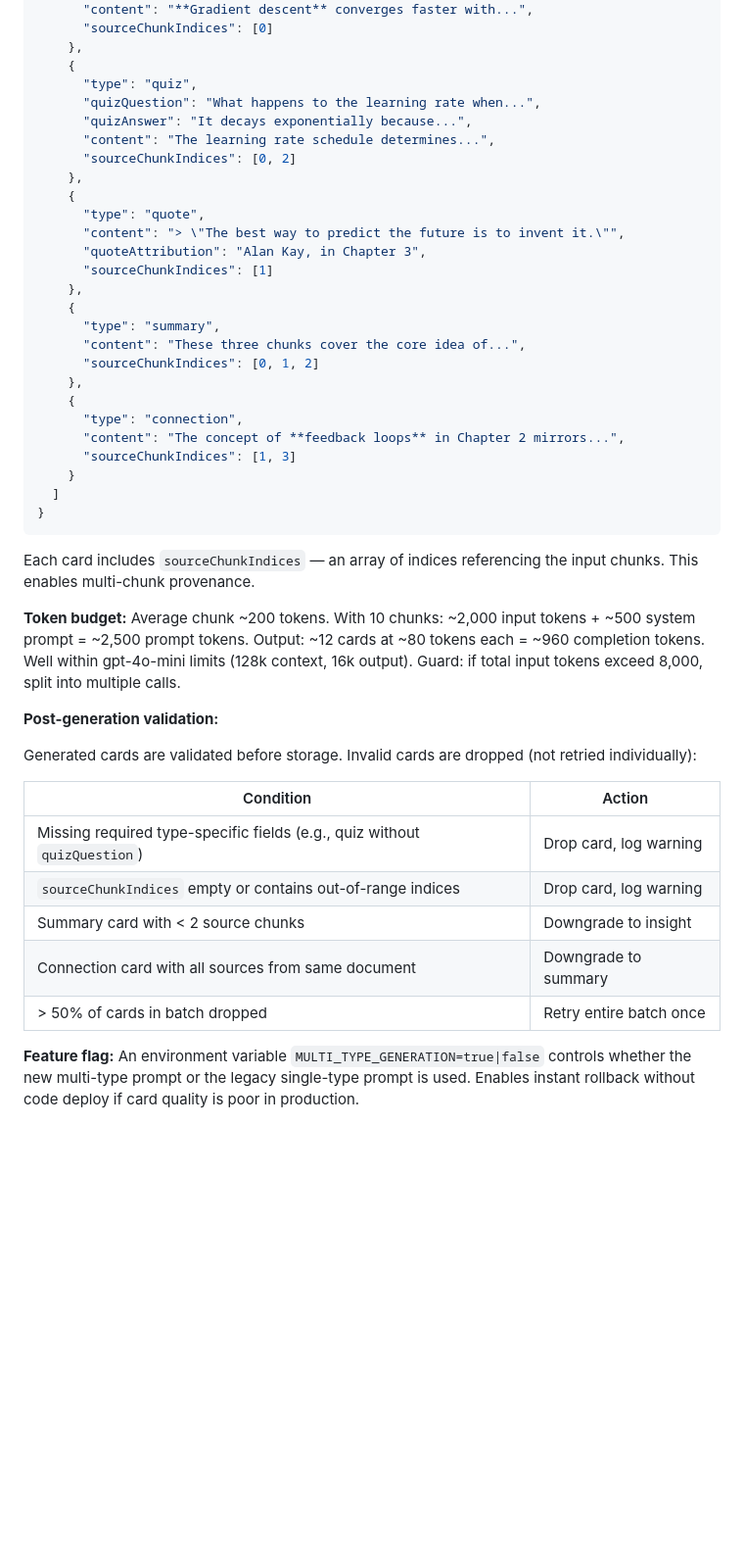
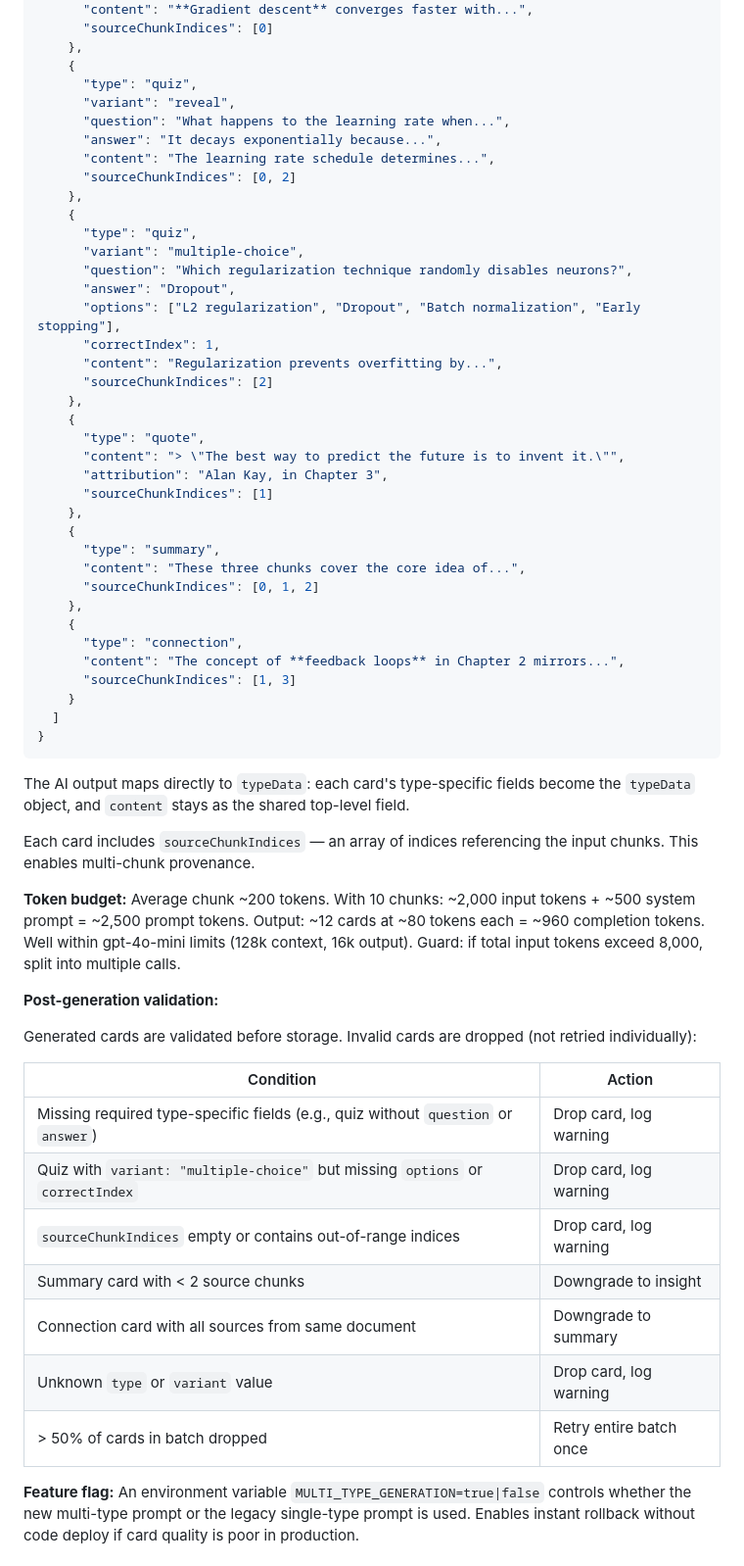
Before and after one commit to jagoral/scrollect, a Markdown page: docs/adr/003-multi-type-card-generation.md, the part around one of its changes. Shown at 98% size. GitHub-like rendering; blank space fills up the shorter version.

````diff
--- a/docs/adr/003-multi-type-card-generation.md
+++ b/docs/adr/003-multi-type-card-generation.md
@@ -136,15 +155,26 @@ One OpenAI call per generation batch. The prompt instructs the model to produce
     },
     {
       "type": "quiz",
-      "quizQuestion": "What happens to the learning rate when...",
-      "quizAnswer": "It decays exponentially because...",
+      "variant": "reveal",
+      "question": "What happens to the learning rate when...",
+      "answer": "It decays exponentially because...",
       "content": "The learning rate schedule determines...",
       "sourceChunkIndices": [0, 2]
     },
     {
+      "type": "quiz",
+      "variant": "multiple-choice",
+      "question": "Which regularization technique randomly disables neurons?",
+      "answer": "Dropout",
+      "options": ["L2 regularization", "Dropout", "Batch normalization", "Early stopping"],
+      "correctIndex": 1,
+      "content": "Regularization prevents overfitting by...",
+      "sourceChunkIndices": [2]
+    },
+    {
       "type": "quote",
       "content": "> \"The best way to predict the future is to invent it.\"",
-      "quoteAttribution": "Alan Kay, in Chapter 3",
+      "attribution": "Alan Kay, in Chapter 3",
       "sourceChunkIndices": [1]
     },
     {
@@ -161,6 +191,8 @@ One OpenAI call per generation batch. The prompt instructs the model to produce
 }
 ```
 
+The AI output maps directly to `typeData`: each card's type-specific fields become the `typeData` object, and `content` stays as the shared top-level field.
+
 Each card includes `sourceChunkIndices` — an array of indices referencing the input chunks. This enables multi-chunk provenance.
 
 **Token budget:** Average chunk ~200 tokens. With 10 chunks: ~2,000 input tokens + ~500 system prompt = ~2,500 prompt tokens. Output: ~12 cards at ~80 tokens each = ~960 completion tokens. Well within gpt-4o-mini limits (128k context, 16k output). Guard: if total input tokens exceed 8,000, split into multiple calls.
@@ -169,13 +201,15 @@ Each card includes `sourceChunkIndices` — an array of indices referencing the
 
 Generated cards are validated before storage. Invalid cards are dropped (not retried individually):
 
-| Condition                                                                 | Action                  |
-| ------------------------------------------------------------------------- | ----------------------- |
-| Missing required type-specific fields (e.g., quiz without `quizQuestion`) | Drop card, log warning  |
-| `sourceChunkIndices` empty or contains out-of-range indices               | Drop card, log warning  |
-| Summary card with < 2 source chunks                                       | Downgrade to insight    |
-| Connection card with all sources from same document                       | Downgrade to summary    |
-| > 50% of cards in batch dropped                                           | Retry entire batch once |
+| Condition                                                                         | Action                  |
+| --------------------------------------------------------------------------------- | ----------------------- |
+| Missing required type-specific fields (e.g., quiz without `question` or `answer`) | Drop card, log warning  |
+| Quiz with `variant: "multiple-choice"` but missing `options` or `correctIndex`    | Drop card, log warning  |
+| `sourceChunkIndices` empty or contains out-of-range indices                       | Drop card, log warning  |
+| Summary card with < 2 source chunks                                               | Downgrade to insight    |
+| Connection card with all sources from same document                               | Downgrade to summary    |
+| Unknown `type` or `variant` value                                                 | Drop card, log warning  |
+| > 50% of cards in batch dropped                                                   | Retry entire batch once |
 
 **Feature flag:** An environment variable `MULTI_TYPE_GENERATION=true|false` controls whether the new multi-type prompt or the legacy single-type prompt is used. Enables instant rollback without code deploy if card quality is poor in production.
 
````
Also changed, not shown: other parts of docs/adr/003-multi-type-card-generation.md (+75 -49 lines).
